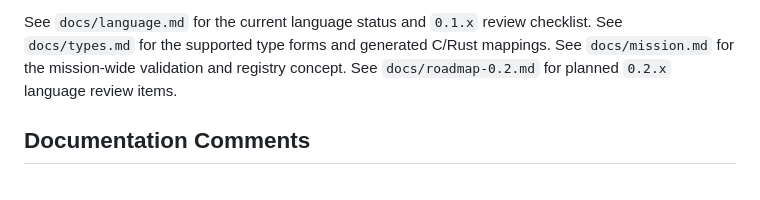
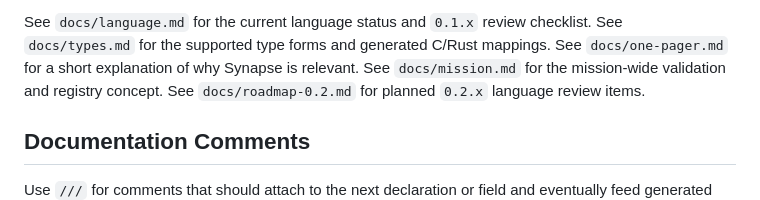
Before and after one commit to sjbeskur/synapse, a Markdown page: README.md, the part around the change. GitHub-like rendering.

```diff
--- a/README.md
+++ b/README.md
@@ -192,6 +192,7 @@ Enums need an explicit integer representation when used in generated cFS fields,
 
 See `docs/language.md` for the current language status and `0.1.x` review checklist.
 See `docs/types.md` for the supported type forms and generated C/Rust mappings.
+See `docs/one-pager.md` for a short explanation of why Synapse is relevant.
 See `docs/mission.md` for the mission-wide validation and registry concept.
 See `docs/roadmap-0.2.md` for planned `0.2.x` language review items.
 
```
Also changed, not shown: docs/one-pager.md (added, +78 -0 lines).
